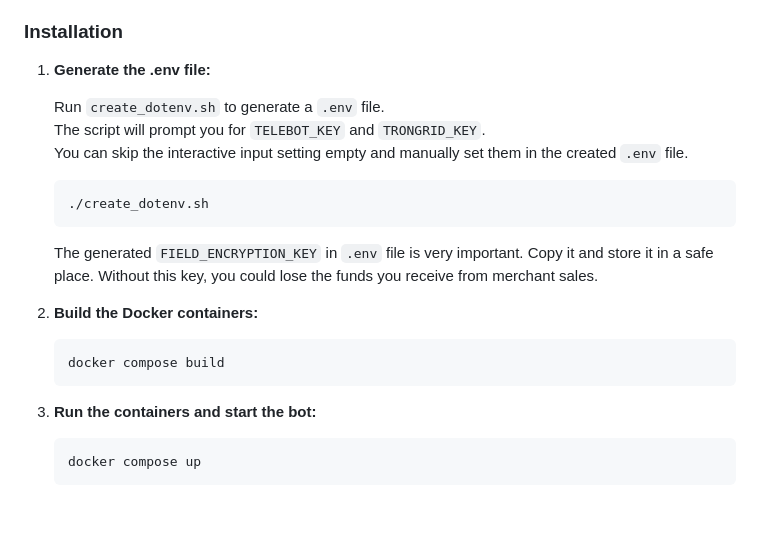
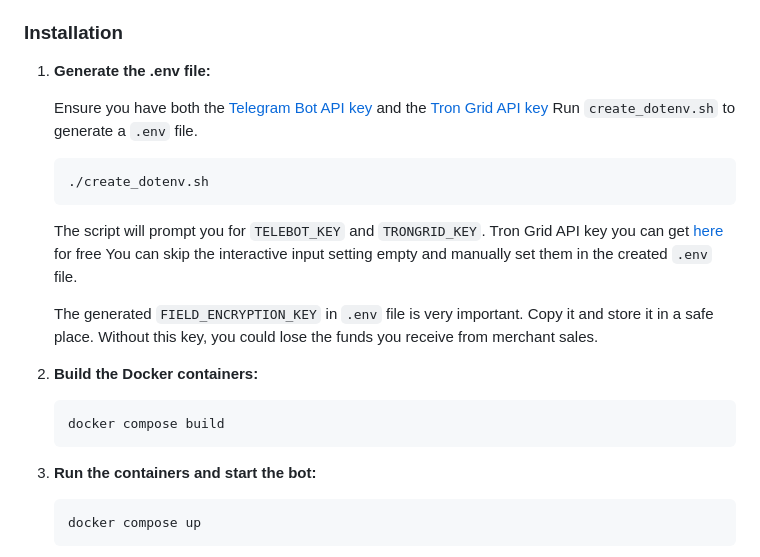
Before and after one commit to uxumax/access_telebot, a Markdown page: README.md, the part around the change. GitHub-like rendering; blank space fills up the shorter version.

````diff
--- a/README.md
+++ b/README.md
@@ -20,23 +20,27 @@ Ensure you have Docker Engine installed. If not, follow the installation guide [
 
 1. **Generate the .env file:**
 
+   Ensure you have both the [Telegram Bot API key](https://t.me/botfather) and the [Tron Grid API key](https://www.trongrid.io/)
    Run `create_dotenv.sh` to generate a `.env` file.
-   The script will prompt you for `TELEBOT_KEY` and `TRONGRID_KEY`.
-   You can skip the interactive input setting empty and manually set them in the created `.env` file.
 
    ```
    ./create_dotenv.sh
    ```
 
+   The script will prompt you for `TELEBOT_KEY` and `TRONGRID_KEY`.  Tron Grid API key you can get [here]() for free
+   You can skip the interactive input setting empty and manually set them in the created `.env` file.
+
+
+
    The generated `FIELD_ENCRYPTION_KEY` in `.env` file is very important. Copy it and store it in a safe place. Without this key, you could lose the funds you receive from merchant sales.
 
-2. **Build the Docker containers:**
+3. **Build the Docker containers:**
 
    ```sh
    docker compose build
    ```
 
-3. **Run the containers and start the bot:**
+4. **Run the containers and start the bot:**
 
    ```sh
    docker compose up
````
